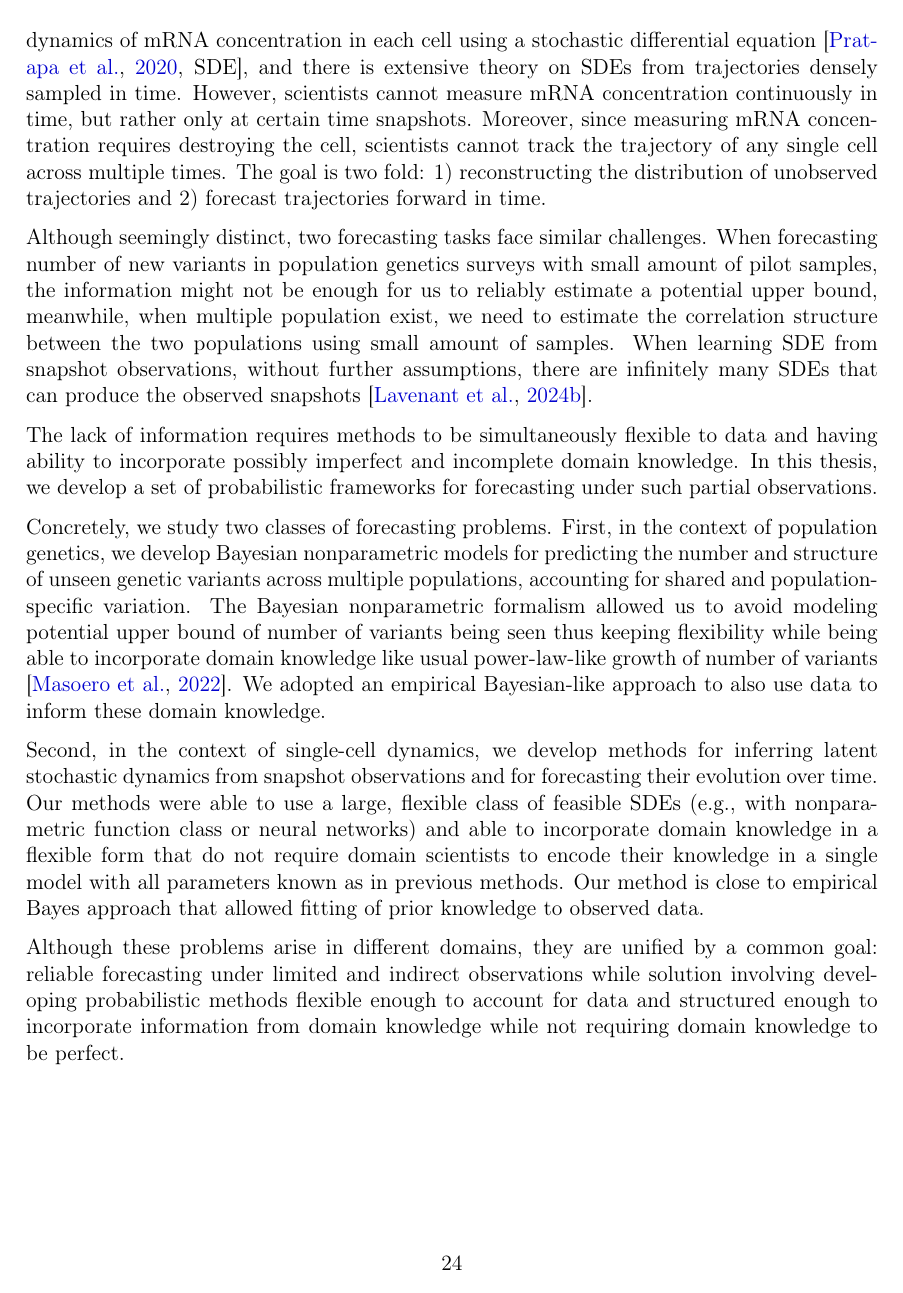
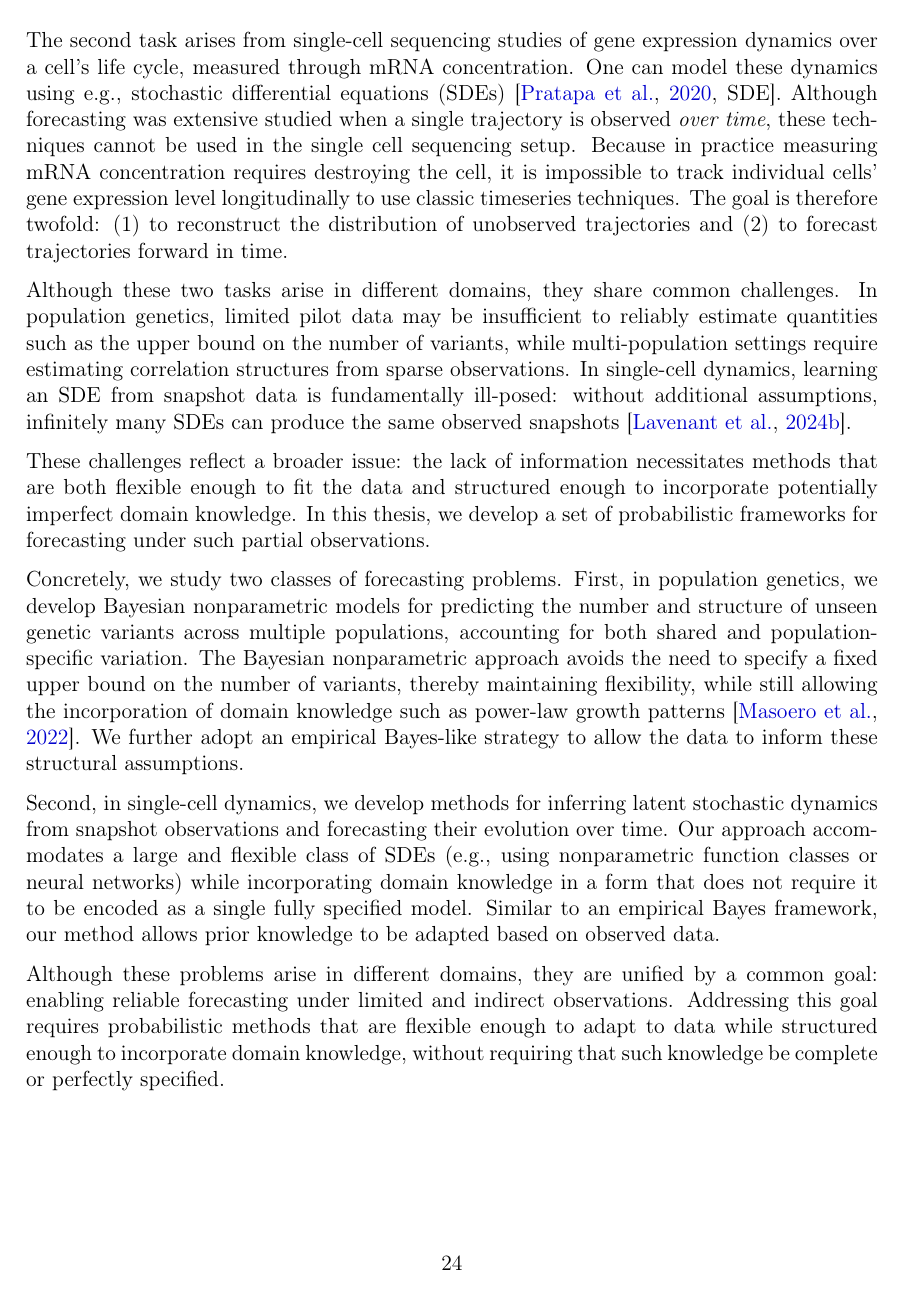
Before and after one commit to YunyiShen/PhD-thesis, a LaTeX thesis (Thesis/YS-PhD-thesis.tex, which reads Thesis/Ch1-intro/ch1.tex): page 24 of 235. Compiled offline with pdfLaTeX; a LaTeX package or settings file that is missing is left out.

Commit message:
updated intro and abstract

```diff
--- a/Thesis/Ch1-intro/ch1.tex
+++ b/Thesis/Ch1-intro/ch1.tex
@@ -6,15 +6,12 @@ In this thesis, we focused on two forecasting tasks. The first one naturally ari
 
+The second task arises from single-cell sequencing studies of gene expression dynamics over a cell's life cycle, measured through mRNA concentration. One can model these dynamics using e.g., stochastic differential equations (SDEs) \citep[][SDE]{pratapa2020benchmarking}. Although forecasting was extensive studied when a single trajectory is observed \textit{over time}, these techniques cannot be used in the single cell sequencing setup. Because in practice measuring mRNA concentration requires destroying the cell, it is impossible to track individual cells' gene expression level longitudinally to use classic timeseries techniques. The goal is therefore twofold: (1) to reconstruct the distribution of unobserved trajectories and (2) to forecast trajectories forward in time.
 
-The second task arises from using single cell sequencing technique to understand gene expression change in cells' life cycle measured by mRNA concentration. One can model the dynamics of mRNA concentration in each cell using a stochastic differential equation \citep[][SDE]{pratapa2020benchmarking}, and there is extensive theory on SDEs from trajectories densely sampled in time. However, scientists cannot measure mRNA concentration continuously in time, but rather only at certain time snapshots. Moreover, since measuring mRNA concentration requires destroying the cell, scientists cannot track the trajectory of any single cell across multiple times. The goal is two fold: 1) reconstructing the distribution of unobserved trajectories and 2) forecast trajectories forward in time.
+Although these two tasks arise in different domains, they share common challenges. In population genetics, limited pilot data may be insufficient to reliably estimate quantities such as the upper bound on the number of variants, while multi-population settings require estimating correlation structures from sparse observations. In single-cell dynamics, learning an SDE from snapshot data is fundamentally ill-posed: without additional assumptions, infinitely many SDEs can produce the same observed snapshots \citep{lavenant2024toward}.
 
-Although seemingly distinct, two forecasting tasks face similar challenges. When forecasting number of new variants in population genetics surveys with small amount of pilot samples, the information might not be enough for us to reliably estimate a potential upper bound, meanwhile, when multiple population exist, we need to estimate the correlation structure between the two populations using small amount of samples. When learning SDE from snapshot observations, without further assumptions, there are infinitely many SDEs that can produce the observed snapshots \citep{lavenant2024toward}.
+These challenges reflect a broader issue: the lack of information necessitates methods that are both flexible enough to fit the data and structured enough to incorporate potentially imperfect domain knowledge. In this thesis, we develop a set of probabilistic frameworks for forecasting under such partial observations.
 
-The lack of information requires methods to be simultaneously flexible to data and having ability to incorporate possibly imperfect and incomplete domain knowledge. In this thesis, we develop a set of probabilistic frameworks for forecasting under such partial observations.
+Concretely, we study two classes of forecasting problems. First, in population genetics, we develop Bayesian nonparametric models for predicting the number and structure of unseen genetic variants across multiple populations, accounting for both shared and population-specific variation. The Bayesian nonparametric approach avoids the need to specify a fixed upper bound on the number of variants, thereby maintaining flexibility, while still allowing the incorporation of domain knowledge such as power-law growth patterns \citep{Masoero2022}. We further adopt an empirical Bayes-like strategy to allow the data to inform these structural assumptions.
 
+Second, in single-cell dynamics, we develop methods for inferring latent stochastic dynamics from snapshot observations and forecasting their evolution over time. Our approach accommodates a large and flexible class of SDEs (e.g., using nonparametric function classes or neural networks) while incorporating domain knowledge in a form that does not require it to be encoded as a single fully specified model. Similar to an empirical Bayes framework, our method allows prior knowledge to be adapted based on observed data.
 
-Concretely, we study two classes of forecasting problems. First, in the context of population genetics, we develop Bayesian nonparametric models for predicting the number and structure of unseen genetic variants across multiple populations, accounting for shared and population-specific variation. The Bayesian nonparametric formalism allowed us to avoid modeling potential upper bound of number of variants being seen thus keeping flexibility while being able to incorporate domain knowledge like usual power-law-like growth of number of variants \citep{Masoero2022}. We adopted an empirical Bayesian-like approach to also use data to inform these domain knowledge.
-
-Second, in the context of single-cell dynamics, we develop methods for inferring latent stochastic dynamics from snapshot observations and for forecasting their evolution over time. Our methods were able to use a large, flexible class of feasible SDEs (e.g., with nonparametric function class or neural networks) and able to incorporate domain knowledge in a flexible form that do not require domain scientists to encode their knowledge in a single model with all parameters known as in previous methods. Our method is close to empirical Bayes approach that allowed fitting of prior knowledge to observed data.
-
-
-Although these problems arise in different domains, they are unified by a common goal: reliable forecasting under limited and indirect observations while solution involving developing probabilistic methods flexible enough to account for data and structured enough to incorporate information from domain knowledge while not requiring domain knowledge to be perfect.
+Although these problems arise in different domains, they are unified by a common goal: enabling reliable forecasting under limited and indirect observations. Addressing this goal requires probabilistic methods that are flexible enough to adapt to data while structured enough to incorporate domain knowledge, without requiring that such knowledge be complete or perfectly specified.
```
Also changed, not shown: Thesis/connections/abstract.tex (+7 -0 lines), Thesis/Ch1-intro/ch1.tex (6 more changed lines).
